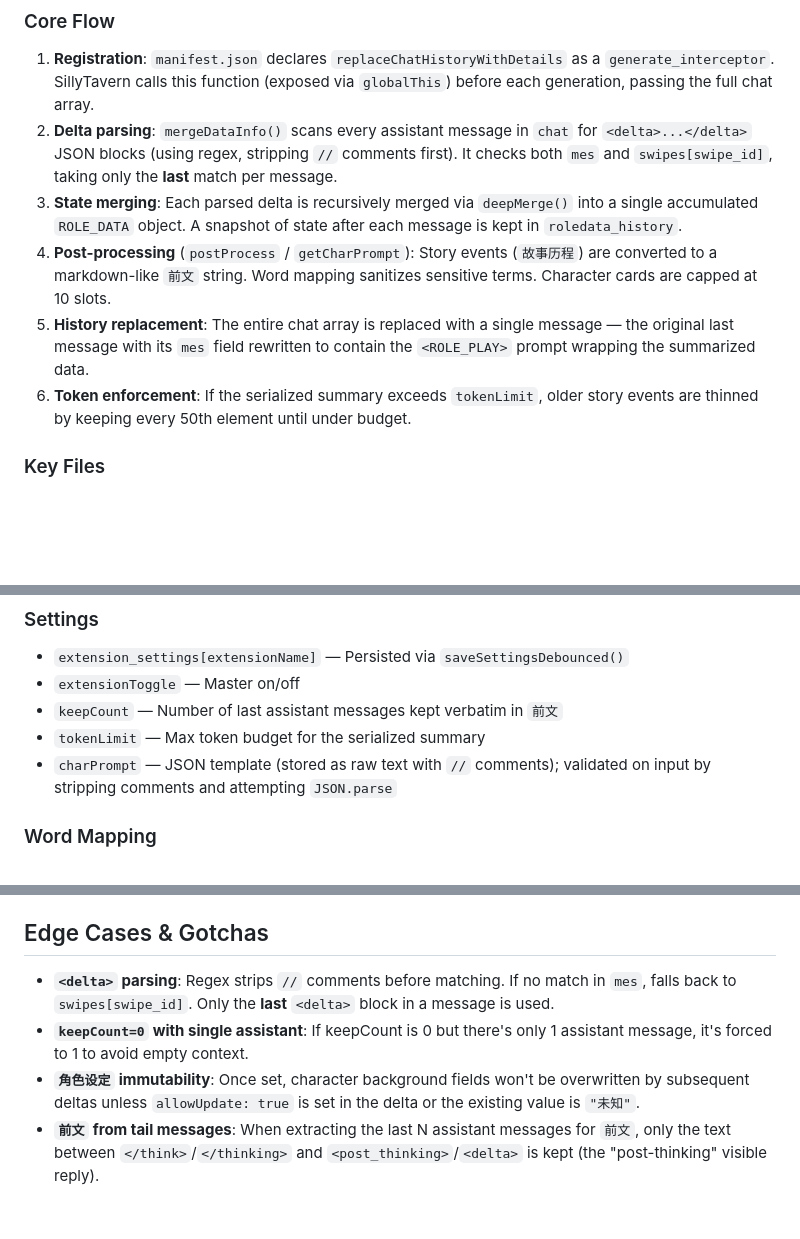
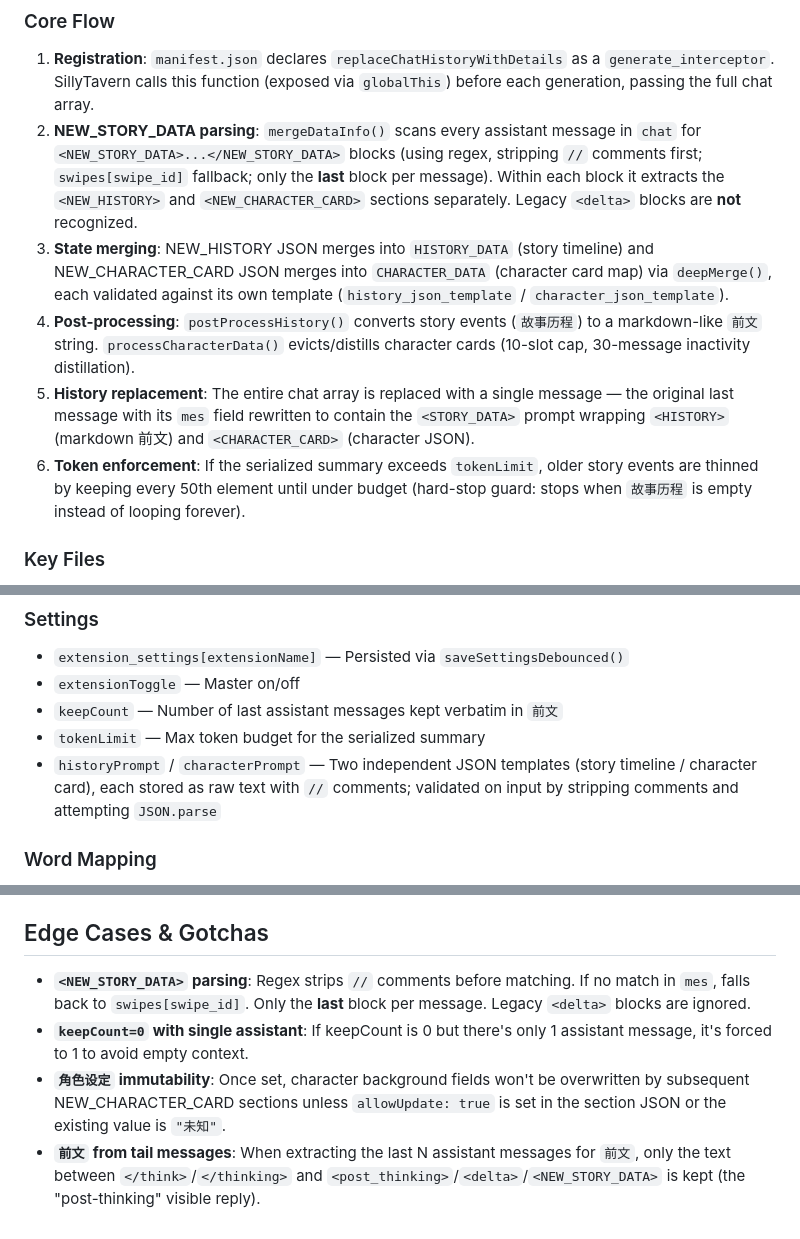
Before and after one commit to onlyxy1986/chat-history-optimization, a Markdown page: CLAUDE.md, 3 parts joined by grey strips. Drawn GitHub-style; blank space fills up the shorter version.

```diff
--- a/CLAUDE.md
+++ b/CLAUDE.md
@@ -17,11 +17,11 @@ To test changes: reload SillyTavern, enable the extension in Settings → Extens
 ### Core Flow
 
 1. **Registration**: `manifest.json` declares `replaceChatHistoryWithDetails` as a `generate_interceptor`. SillyTavern calls this function (exposed via `globalThis`) before each generation, passing the full chat array.
-2. **Delta parsing**: `mergeDataInfo()` scans every assistant message in `chat` for `<delta>...</delta>` JSON blocks (using regex, stripping `//` comments first). It checks both `mes` and `swipes[swipe_id]`, taking only the **last** match per message.
-3. **State merging**: Each parsed delta is recursively merged via `deepMerge()` into a single accumulated `ROLE_DATA` object. A snapshot of state after each message is kept in `roledata_history`.
-4. **Post-processing** (`postProcess` / `getCharPrompt`): Story events (`故事历程`) are converted to a markdown-like `前文` string. Word mapping sanitizes sensitive terms. Character cards are capped at 10 slots.
-5. **History replacement**: The entire chat array is replaced with a single message — the original last message with its `mes` field rewritten to contain the `<ROLE_PLAY>` prompt wrapping the summarized data.
-6. **Token enforcement**: If the serialized summary exceeds `tokenLimit`, older story events are thinned by keeping every 50th element until under budget.
+2. **NEW_STORY_DATA parsing**: `mergeDataInfo()` scans every assistant message in `chat` for `<NEW_STORY_DATA>...</NEW_STORY_DATA>` blocks (using regex, stripping `//` comments first; `swipes[swipe_id]` fallback; only the **last** block per message). Within each block it extracts the `<NEW_HISTORY>` and `<NEW_CHARACTER_CARD>` sections separately. Legacy `<delta>` blocks are **not** recognized.
+3. **State merging**: NEW_HISTORY JSON merges into `HISTORY_DATA` (story timeline) and NEW_CHARACTER_CARD JSON merges into `CHARACTER_DATA` (character card map) via `deepMerge()`, each validated against its own template (`history_json_template` / `character_json_template`).
+4. **Post-processing**: `postProcessHistory()` converts story events (`故事历程`) to a markdown-like `前文` string. `processCharacterData()` evicts/distills character cards (10-slot cap, 30-message inactivity distillation).
+5. **History replacement**: The entire chat array is replaced with a single message — the original last message with its `mes` field rewritten to contain the `<STORY_DATA>` prompt wrapping `<HISTORY>` (markdown 前文) and `<CHARACTER_CARD>` (character JSON).
+6. **Token enforcement**: If the serialized summary exceeds `tokenLimit`, older story events are thinned by keeping every 50th element until under budget (hard-stop guard: stops when `故事历程` is empty instead of looping forever).
 
 ### Key Files
 
@@ -104,7 +112,7 @@ If the chat has exactly 2 messages (first assistant greeting + first user input)
 - `extensionToggle` — Master on/off
 - `keepCount` — Number of last assistant messages kept verbatim in `前文`
 - `tokenLimit` — Max token budget for the serialized summary
-- `charPrompt` — JSON template (stored as raw text with `//` comments); validated on input by stripping comments and attempting `JSON.parse`
+- `historyPrompt` / `characterPrompt` — Two independent JSON templates (story timeline / character card), each stored as raw text with `//` comments; validated on input by stripping comments and attempting `JSON.parse`
 
 ### Word Mapping
 
@@ -121,7 +129,7 @@ The extension folder name must match `extensionName` (`"chat-history-optimizatio
 
 ## Edge Cases & Gotchas
 
-- **`<delta>` parsing**: Regex strips `//` comments before matching. If no match in `mes`, falls back to `swipes[swipe_id]`. Only the **last** `<delta>` block in a message is used.
+- **`<NEW_STORY_DATA>` parsing**: Regex strips `//` comments before matching. If no match in `mes`, falls back to `swipes[swipe_id]`. Only the **last** block per message. Legacy `<delta>` blocks are ignored.
 - **`keepCount=0` with single assistant**: If keepCount is 0 but there's only 1 assistant message, it's forced to 1 to avoid empty context.
-- **`角色设定` immutability**: Once set, character background fields won't be overwritten by subsequent deltas unless `allowUpdate: true` is set in the delta or the existing value is `"未知"`.
-- **`前文` from tail messages**: When extracting the last N assistant messages for `前文`, only the text between `</think>`/`</thinking>` and `<post_thinking>`/`<delta>` is kept (the "post-thinking" visible reply).
+- **`角色设定` immutability**: Once set, character background fields won't be overwritten by subsequent NEW_CHARACTER_CARD sections unless `allowUpdate: true` is set in the section JSON or the existing value is `"未知"`.
+- **`前文` from tail messages**: When extracting the last N assistant messages for `前文`, only the text between `</think>`/`</thinking>` and `<post_thinking>`/`<delta>`/`<NEW_STORY_DATA>` is kept (the "post-thinking" visible reply).
```
Also changed, not shown: other parts of CLAUDE.md (+26 -18 lines).
